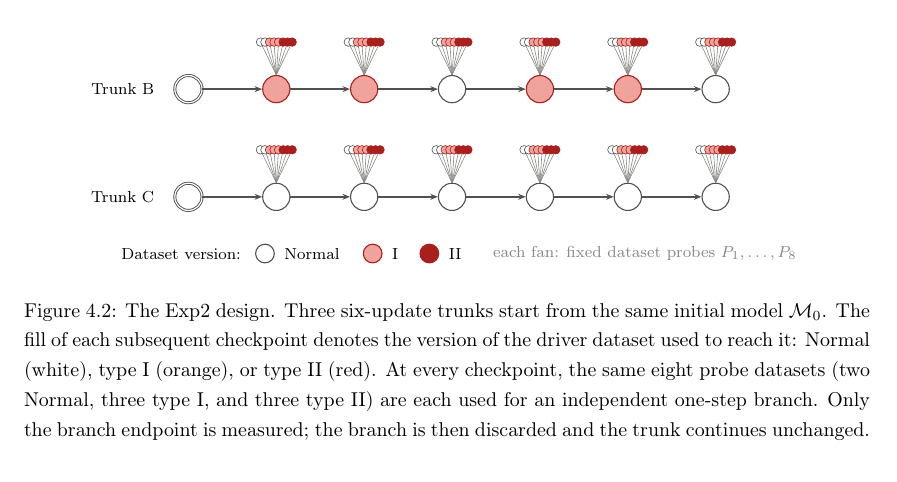
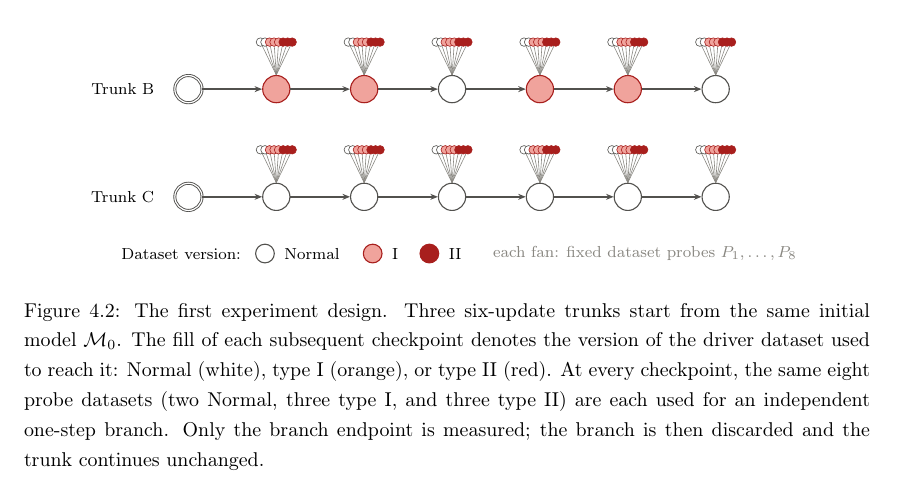
Before and after one commit to Pabloo22/msc_thesis, a LaTeX thesis (MSc_Report/project_report - pg.tex, which reads MSc_Report/chapters/05-Experiments.tex): part of page 32 of 54, cut so that both start at the same text. Compiled offline with pdfLaTeX.

Commit message:
Updates from Overleaf

```diff
--- a/MSc_Report/chapters/05-Experiments.tex
+++ b/MSc_Report/chapters/05-Experiments.tex
@@ -21,7 +21,7 @@ We verified the experimental setup by reproducing the results of \citet{chen2025
 \begin{figure}[H]
     \centering
     \input{figures/exp2_design}
-    \caption{The Exp2 design. Three six-update trunks start from the same
+    \caption{The first experiment design. Three six-update trunks start from the same
     initial model $\mathcal{M}_0$. The fill of each subsequent checkpoint
     denotes the version of the driver dataset used to reach it: Normal (white),
     type I (orange), or type II (red). At every checkpoint, the same eight probe
```
